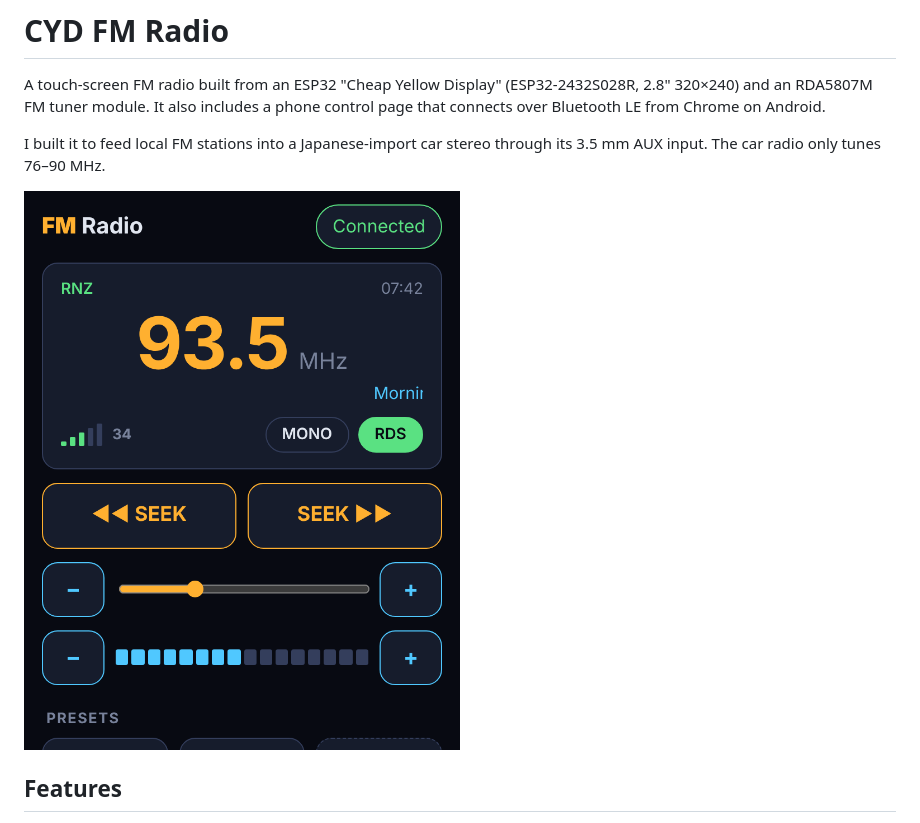
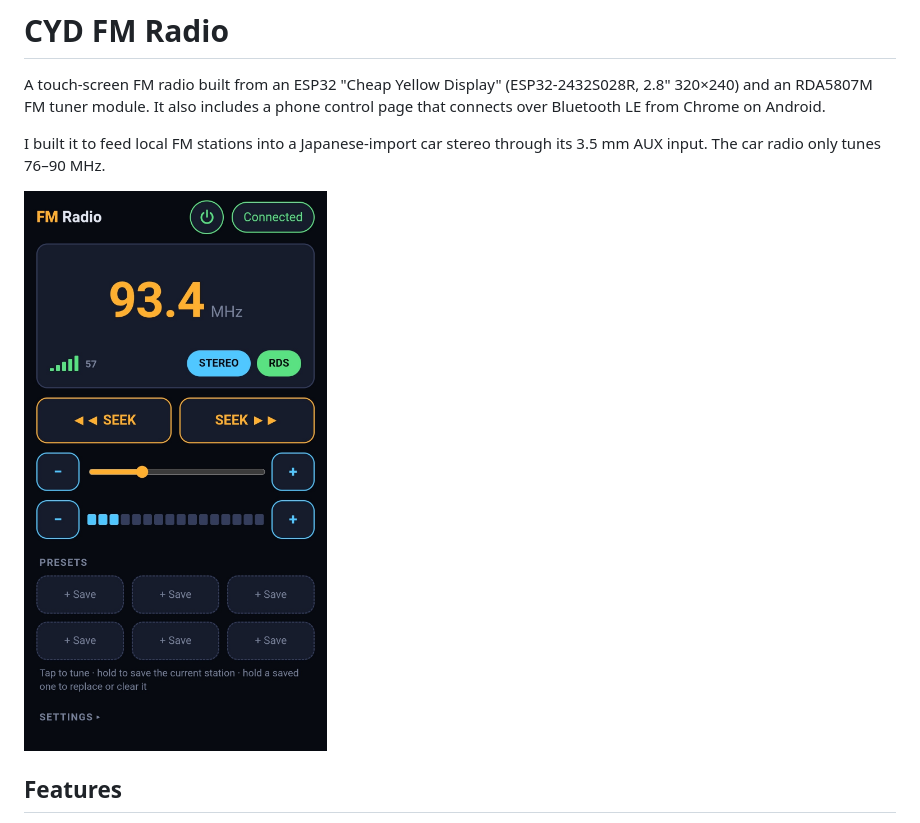
Before and after one commit to cjlaix/cyd-fm-radio, a Markdown page: README.md, the part around the change. Drawn GitHub-style.

Commit message:
Change phone control page image from PNG to JPG
Updated the image link for the phone control page in the README.

```diff
--- a/README.md
+++ b/README.md
@@ -4,7 +4,7 @@ A touch-screen FM radio built from an ESP32 "Cheap Yellow Display" (ESP32-2432S0
 
 I built it to feed local FM stations into a Japanese-import car stereo through its 3.5 mm AUX input. The car radio only tunes 76–90 MHz.
 
-![Phone control page](docs/phone_preview.png)
+![Phone control page](docs/phone_interface.jpg)
 
 ## Features
 
```
